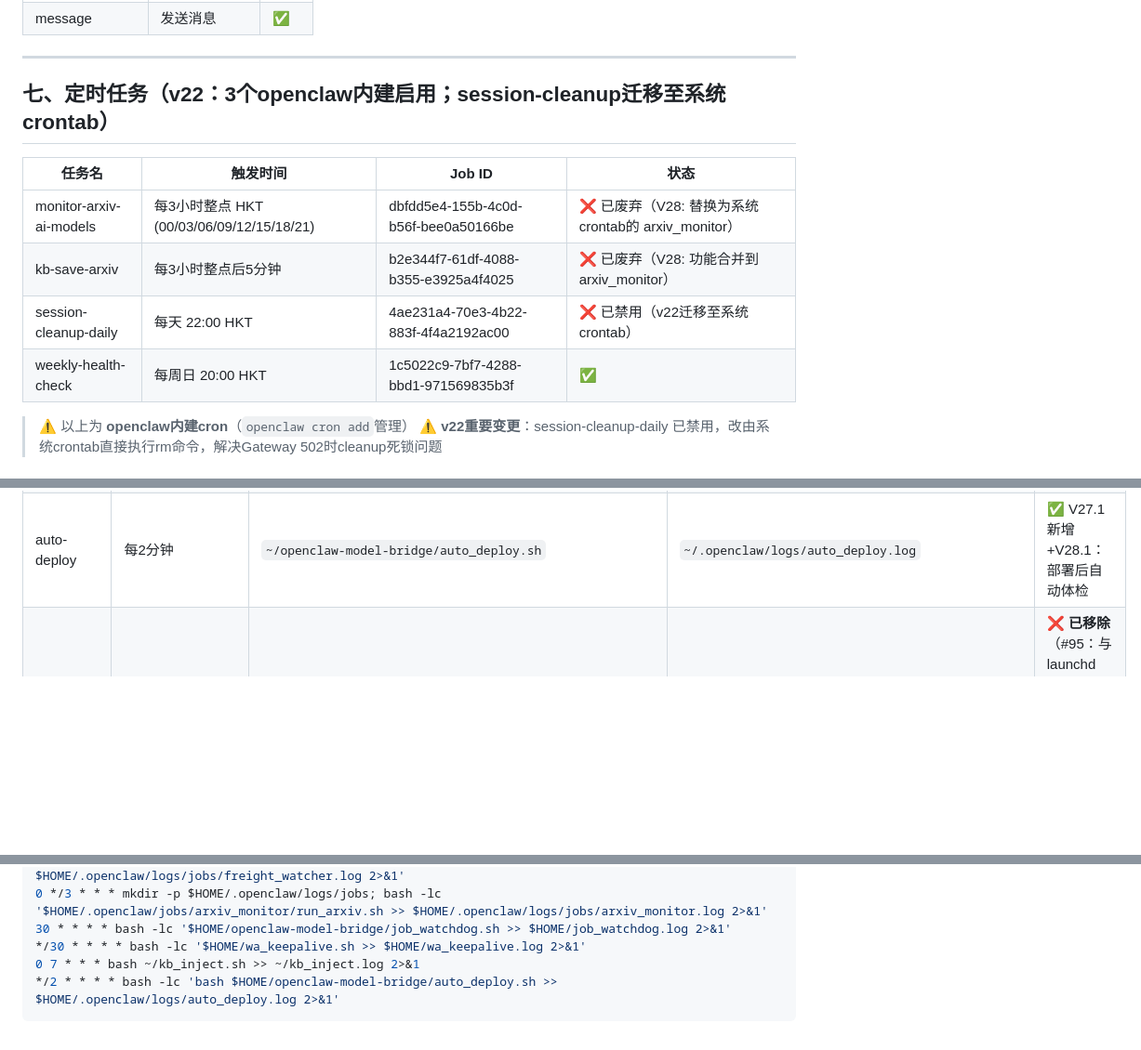
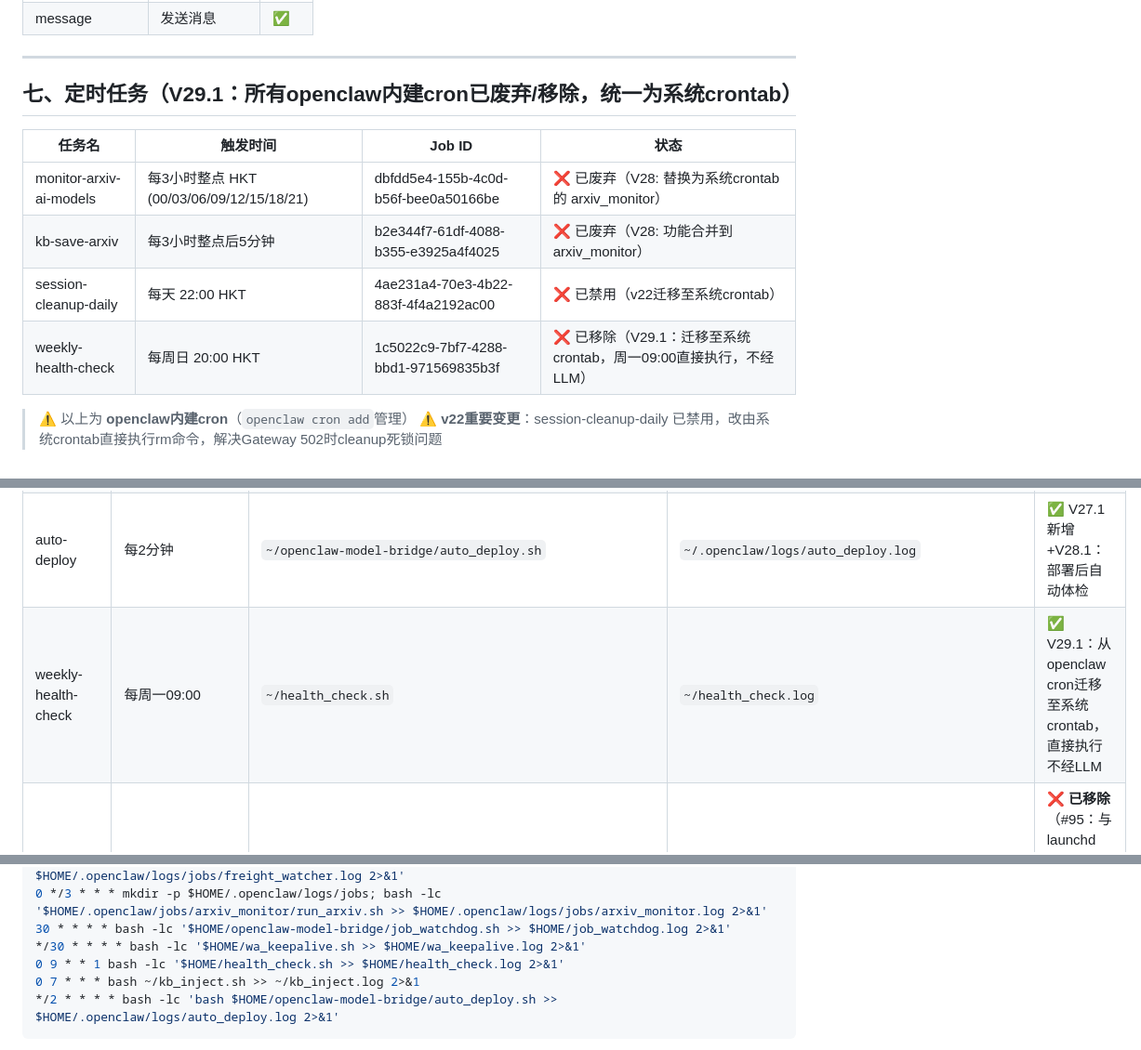
Before and after one commit to bisdom-cell/openclaw-model-bridge, a Markdown page: docs/config.md, 3 parts joined by grey strips. Shown at 93% size. Rendered like a GitHub page; blank space fills up the shorter version.

Commit message:
docs: migrate weekly-health-check from openclaw cron to system crontab
Remove openclaw cron weekly-health-check (cron delivery breaking change
in v2026.3.12). System crontab already runs health_check.sh at Monday
09:00. All openclaw cron jobs now deprecated/removed.

https://claude.ai/code/session_01N48xHK5tBjPJPRyBkvyAjp

````diff
--- a/docs/config.md
+++ b/docs/config.md
@@ -222,13 +222,13 @@ export OPENCLAW_PHONE="+85200000000"
 | cron | 定时任务 | ✅ |
 | message | 发送消息 | ✅ |
 ---
-## 七、定时任务（v22：3个openclaw内建启用；session-cleanup迁移至系统crontab）
+## 七、定时任务（V29.1：所有openclaw内建cron已废弃/移除，统一为系统crontab）
 | 任务名 | 触发时间 | Job ID | 状态 |
 |--------|----------|--------|------|
 | monitor-arxiv-ai-models | 每3小时整点 HKT (00/03/06/09/12/15/18/21) | dbfdd5e4-155b-4c0d-b56f-bee0a50166be | ❌ 已废弃（V28: 替换为系统crontab的 arxiv_monitor） |
 | kb-save-arxiv | 每3小时整点后5分钟 | b2e344f7-61df-4088-b355-e3925a4f4025 | ❌ 已废弃（V28: 功能合并到 arxiv_monitor） |
 | session-cleanup-daily | 每天 22:00 HKT | 4ae231a4-70e3-4b22-883f-4f4a2192ac00 | ❌ 已禁用（v22迁移至系统crontab） |
-| weekly-health-check | 每周日 20:00 HKT | 1c5022c9-7bf7-4288-bbd1-971569835b3f | ✅ |
+| weekly-health-check | 每周日 20:00 HKT | 1c5022c9-7bf7-4288-bbd1-971569835b3f | ❌ 已移除（V29.1：迁移至系统crontab，周一09:00直接执行，不经LLM） |
 > ⚠️ 以上为 **openclaw内建cron**（`openclaw cron add`管理）
 > ⚠️ **v22重要变更**：session-cleanup-daily 已禁用，改由系统crontab直接执行rm命令，解决Gateway 502时cleanup死锁问题
 
@@ -246,6 +246,7 @@ export OPENCLAW_PHONE="+85200000000"
 | wa-keepalive | 每30分钟 | `~/wa_keepalive.sh` | `~/wa_keepalive.log` | ✅ V28.1新增：真实发送零宽字符验证WhatsApp通道 |
 | kb-inject | 每天07:00 | `~/kb_inject.sh` | `~/kb_inject.log` | ✅ V29新增：每日KB摘要生成，供LLM对话查阅 |
 | auto-deploy | 每2分钟 | `~/openclaw-model-bridge/auto_deploy.sh` | `~/.openclaw/logs/auto_deploy.log` | ✅ V27.1新增+V28.1：部署后自动体检 |
+| weekly-health-check | 每周一09:00 | `~/health_check.sh` | `~/health_check.log` | ✅ V29.1：从openclaw cron迁移至系统crontab，直接执行不经LLM |
 | gateway-watchdog | ~~每30分钟~~ | `~/restart.sh` | `~/.openclaw/logs/gateway_watchdog.log` | ❌ **已移除**（#95：与launchd KeepAlive双主控冲突，导致误杀gateway） |
 
 当前 `crontab -l` 核心条目：
@@ -259,6 +260,7 @@ export OPENCLAW_PHONE="+85200000000"
 0 */3 * * * mkdir -p $HOME/.openclaw/logs/jobs; bash -lc '$HOME/.openclaw/jobs/arxiv_monitor/run_arxiv.sh >> $HOME/.openclaw/logs/jobs/arxiv_monitor.log 2>&1'
 30 * * * * bash -lc '$HOME/openclaw-model-bridge/job_watchdog.sh >> $HOME/job_watchdog.log 2>&1'
 */30 * * * * bash -lc '$HOME/wa_keepalive.sh >> $HOME/wa_keepalive.log 2>&1'
+0 9 * * 1 bash -lc '$HOME/health_check.sh >> $HOME/health_check.log 2>&1'
 0 7 * * * bash ~/kb_inject.sh >> ~/kb_inject.log 2>&1
 */2 * * * * bash -lc 'bash $HOME/openclaw-model-bridge/auto_deploy.sh >> $HOME/.openclaw/logs/auto_deploy.log 2>&1'
 ```
````
